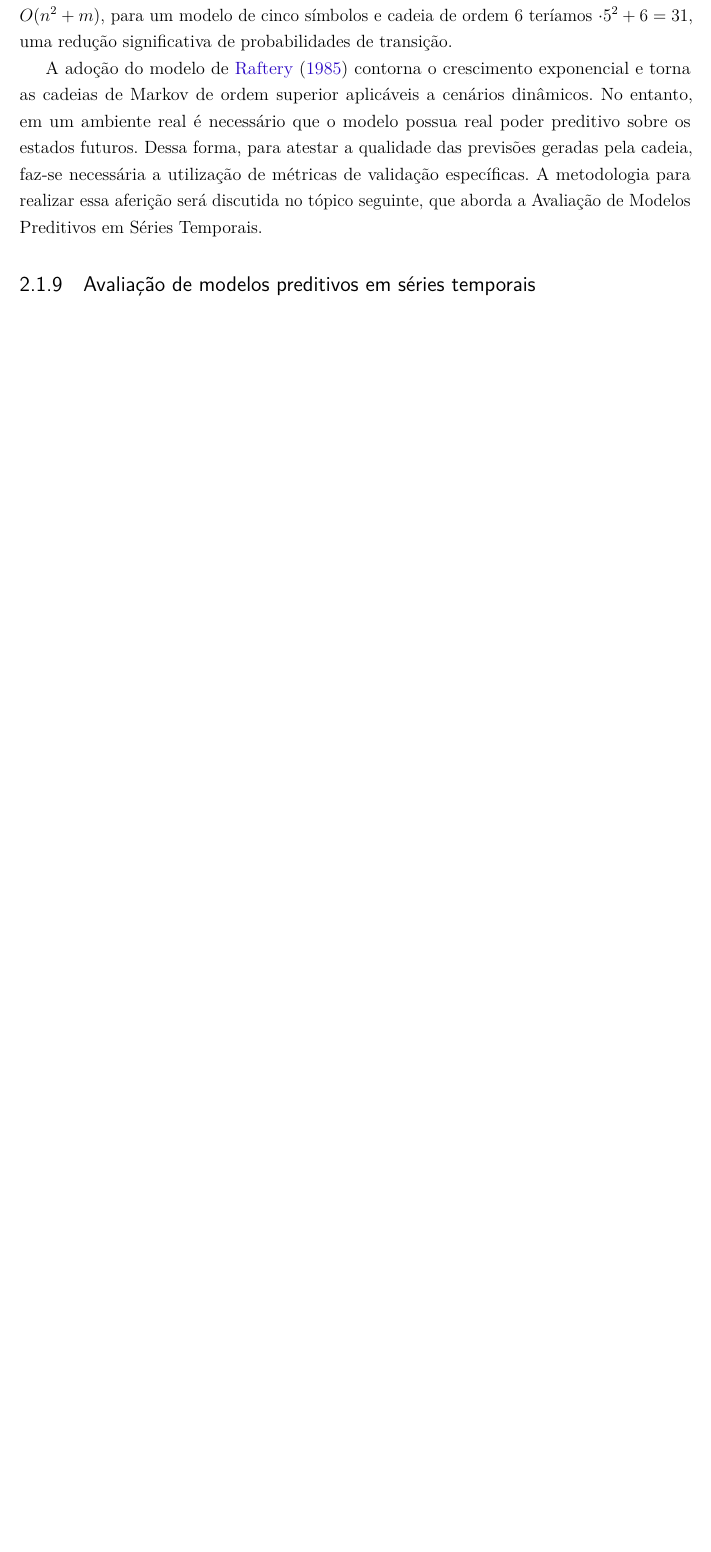
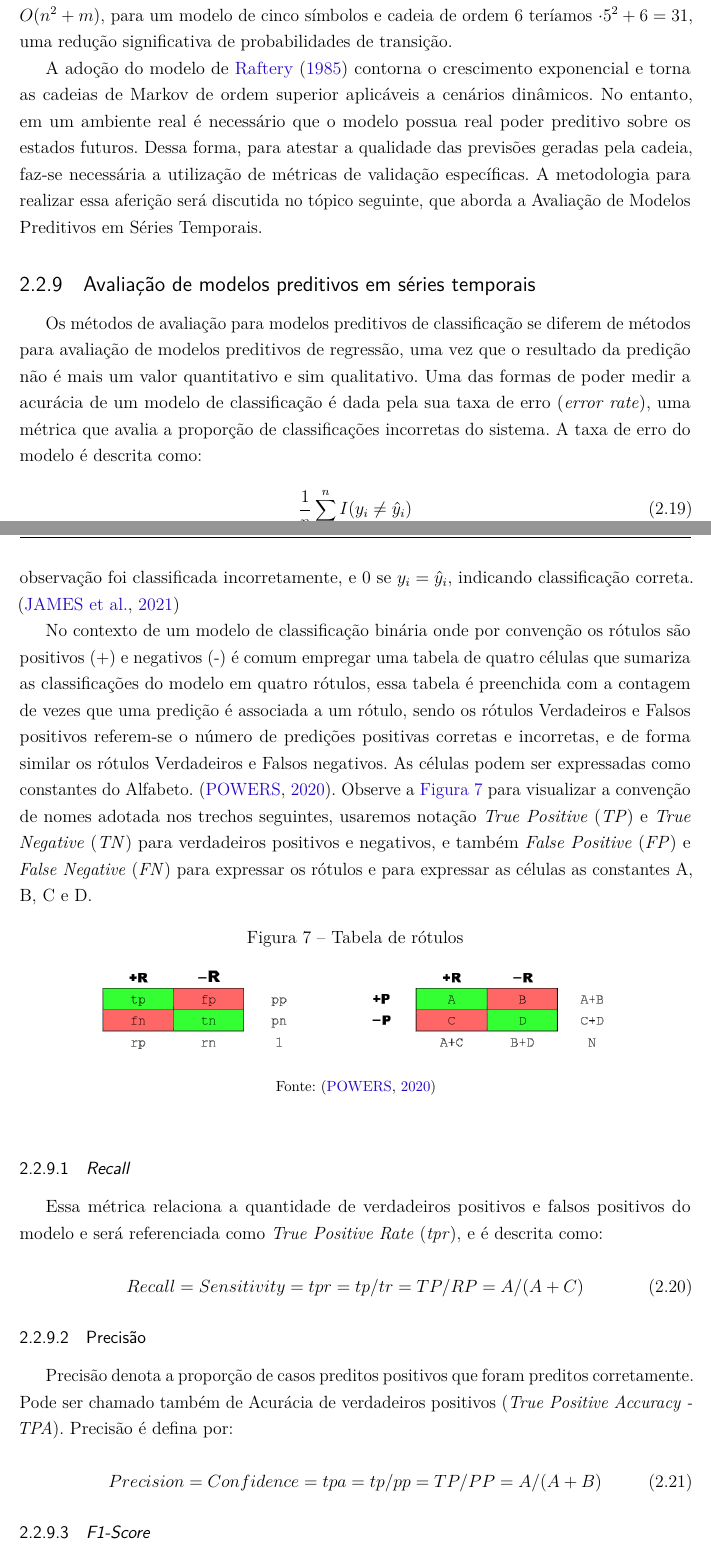
Before and after one commit to RanndaLL0/TCC-Markov, a LaTeX thesis (tcc.tex): part of page 31 of 43 before the commit and two parts of pages 32 and 33 of 46 after it, the two joined at a grey line, cut so that both start at the same text, the shorter picture padded with empty space. Compiled offline with pdfLaTeX.

Commit message:
Subindo a correcao do desenvolvimento

```diff
--- a/tcc.tex
+++ b/tcc.tex
@@ -1000,3 +1006,52 @@ A adoção do modelo de \citeonline{RAFTERY1985} contorna o crescimento exponenc
 \subsection{Avaliação de modelos preditivos em séries temporais}
 \label{avaliacao}
 
+Os métodos de avaliação para modelos preditivos de classificação se diferem de métodos para avaliação de modelos preditivos de regressão, uma vez que o resultado da
+predição não é mais um valor quantitativo e sim qualitativo. Uma das formas de poder medir a acurácia de um modelo de classificação é dada pela sua taxa de erro
+(\textit{error rate}), uma métrica que avalia a proporção de classificações incorretas do sistema. A taxa de erro do modelo é descrita como:
+
+\begin{equation}
+    \frac{1}{n}\sum_{i=1}^{n} I(y_i \neq \hat{y}_i)
+\end{equation}
+
+Onde $\hat{y}_i$ é a classificação prevista para a $i$-ésima observação usando o modelo preditivo. Já $I(y_i \neq \hat{y}_i)$ é uma variável indicadora, que assume o
+valor 1 se $y_i \neq \hat{y}_i$, indicando que a observação foi classificada incorretamente, e 0 se $y_i = \hat{y}_i$, indicando classificação correta. \cite{JAMES2021}
+
+No contexto de um modelo de classificação binária onde por convenção os rótulos são positivos (+) e negativos (-) é comum empregar uma tabela de quatro células que
+sumariza as classificações do modelo em quatro rótulos, essa tabela é preenchida com a contagem de vezes que uma predição é associada a um rótulo, sendo os rótulos
+Verdadeiros e Falsos positivos referem-se o número de predições positivas corretas e incorretas, e de forma similar os rótulos Verdadeiros e Falsos negativos. As
+células podem ser expressadas como constantes do Alfabeto. \cite{POWERS2020}. Observe a \autoref{fig:Matriz_de_confusao} para visualizar a convenção de nomes adotada
+nos trechos seguintes, usaremos notação \textit{True Positive} (\textit{TP}) e \textit{True Negative} (\textit{TN}) para verdadeiros positivos e negativos, e também
+\textit{False Positive} (\textit{FP}) e \textit{False Negative} (\textit{FN}) para expressar os rótulos e para expressar as células as constantes A, B, C e D.
+
+\begin{figure}[htbp]
+    \centering
+    \caption{Tabela de rótulos}
+    \includegraphics[width=0.8\textwidth]{Matriz_de_confusao.png}
+    \fonte{\cite{POWERS2020}}
+    \label{fig:Matriz_de_confusao}
+\end{figure}
+
+\subsubsection{\textit{Recall}}
+Essa métrica relaciona a quantidade de verdadeiros positivos e falsos positivos do modelo e será referenciada como \textit{True Positive Rate} (\textit{tpr}), e é
+descrita como:
+
+\begin{equation}
+    Recall = Sensitivity = tpr = tp/tr
+           = TP / RP = A / (A + C)
+\end{equation}
+
+\subsubsection{Precisão}
+Precisão denota a proporção de casos preditos positivos que foram preditos corretamente. Pode ser chamado também de Acurácia de verdadeiros positivos
+(\textit{True Positive Accuracy - TPA}). Precisão é defina por:
+
+\begin{equation}
+    Precision = Confidence = tpa = tp / pp
+              = TP / PP = A / (A + B)
+\end{equation}
+
+\subsubsection{\textit{F1-Score}}
+A medida F1 efetivamente relaciona a proporção de Verdadeiros Positivos (\textit{True Positives}) à média aritmética das previsões positivas (\textit{Predicted Positives})
+e dos casos reais positivos (\textit{Real Positives}), é descrita como:
+
+\begin{equation}
```
Also changed, not shown: bibliografia.bib (+19 -18 lines), tcc.pdf, tcc.tex (51 more changed lines).
